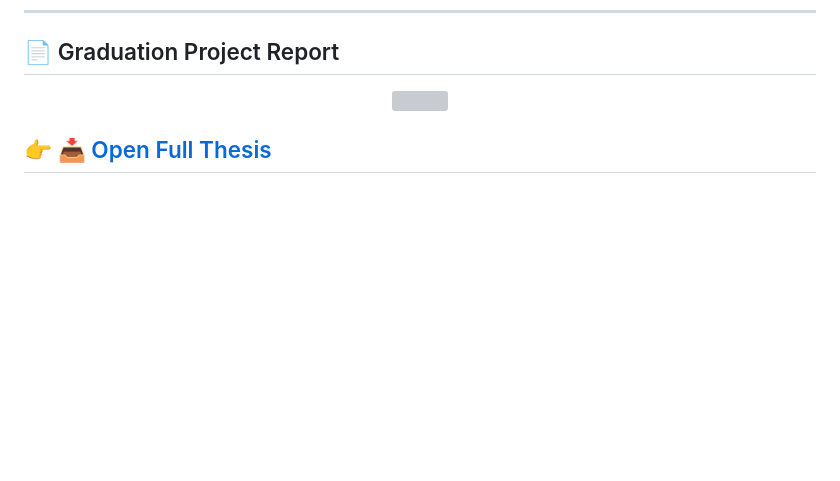
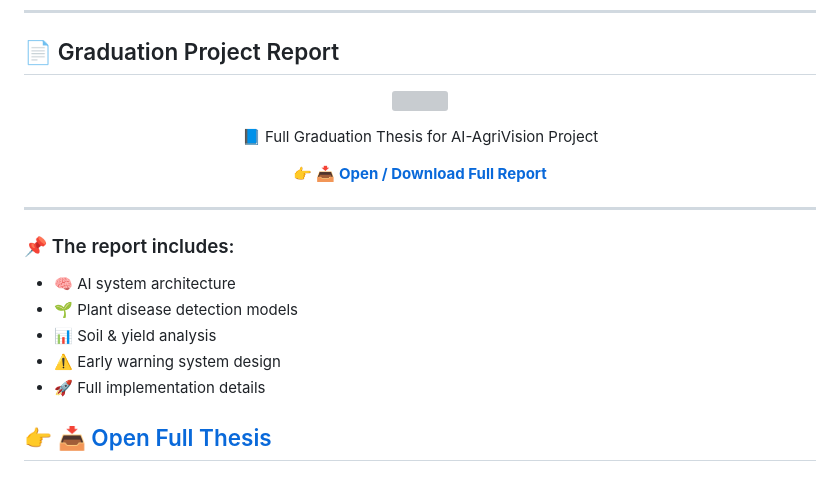
Before and after one commit to Mohamed-oosama/AI-AgriVision, a Markdown page: README.md, the part around one of its changes. GitHub-like rendering; blank space fills up the shorter version; grey boxes are pictures that could not be loaded.

```diff
--- a/README.md
+++ b/README.md
@@ -238,4 +238,21 @@ These images demonstrate the system modules and AI interfaces.
 </p>
+
+<p align="center">
+  📘 Full Graduation Thesis for AI-AgriVision Project
+</p>
+
+<p align="center">
+  👉 <a href="docs/AI_AgriVision.pdf"><b>📥 Open / Download Full Report</b></a>
+</p>
+
+---
+
+### 📌 The report includes:
+- 🧠 AI system architecture
+- 🌱 Plant disease detection models
+- 📊 Soil & yield analysis
+- ⚠️ Early warning system design
+- 🚀 Full implementation details
 
 👉 [📥 Open Full Thesis](docs/AI_AgriVision.pdf)
 ---
```
Also changed, not shown: other parts of README.md (+1 -1 lines).
